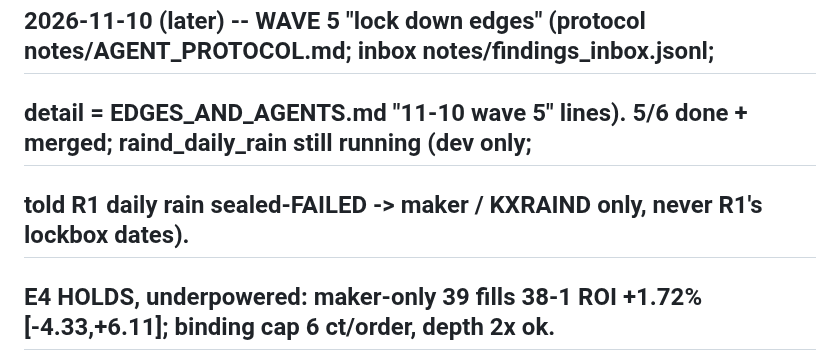
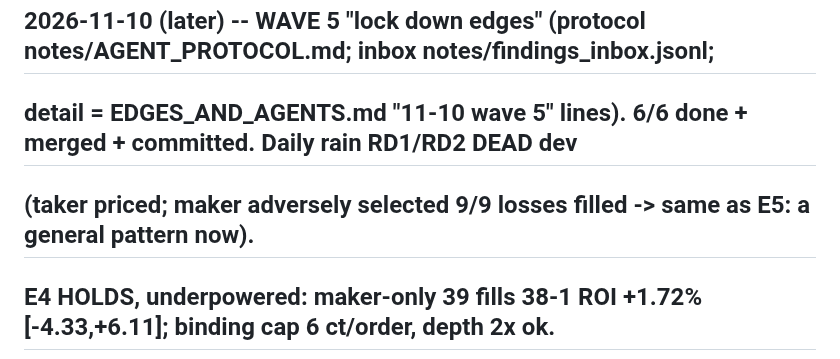
Before and after one commit to ttt5600/NeruoBatLab, a Markdown page: sports/STATE.md, the part around the change. GitHub-like rendering.

Commit message:
sports: STATE -- wave 5 complete
Co-Authored-By: Claude Opus 5.5 <noreply@anthropic.com>

```diff
--- a/sports/STATE.md
+++ b/sports/STATE.md
@@ -1,6 +1,6 @@
 ## 2026-11-10 (later) -- WAVE 5 "lock down edges" (protocol notes/AGENT_PROTOCOL.md; inbox notes/findings_inbox.jsonl;
-##   detail = EDGES_AND_AGENTS.md "11-10 wave 5" lines). 5/6 done + merged; raind_daily_rain still running (dev only;
-##   told R1 daily rain sealed-FAILED -> maker / KXRAIND only, never R1's lockbox dates).
+##   detail = EDGES_AND_AGENTS.md "11-10 wave 5" lines). 6/6 done + merged + committed. Daily rain RD1/RD2 DEAD dev
+##   (taker priced; maker adversely selected 9/9 losses filled -> same as E5: a general pattern now).
 ##   E4 HOLDS, underpowered: maker-only 39 fills 38-1 ROI +1.72% [-4.33,+6.11]; binding cap 6 ct/order, depth 2x ok.
 ##   E5 ForecastEx: STOP PROPOSED (maker fills adversely selected; asks on 6.9% of picks) -- USER yes needed; 4 resting $59.
 ##   Q008 + L34 KILLED by pre-set rules. Lock-in 99c: horn queue ~201k vs N 5k (1 night). F1 CLV-vs-ask < 0 (rule ambiguous).
```
